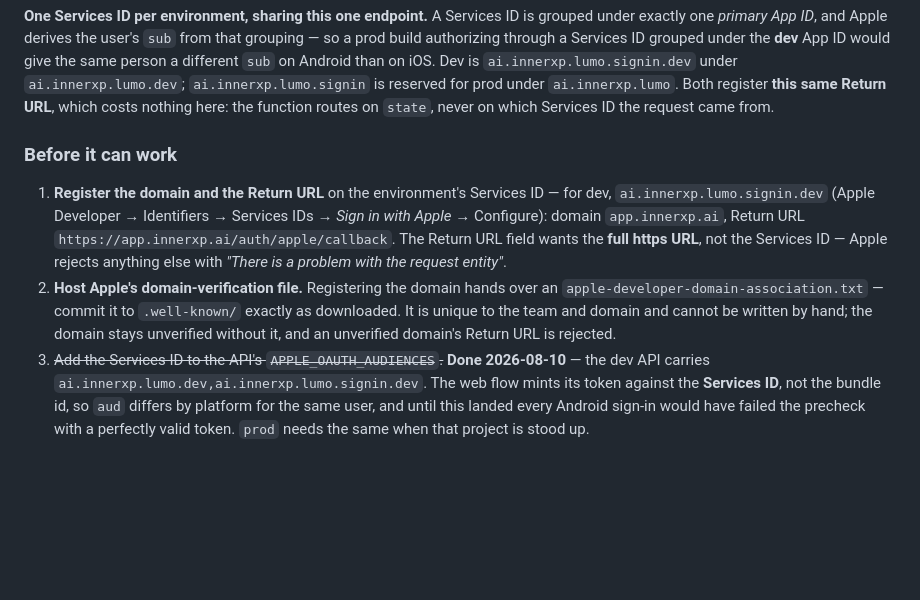
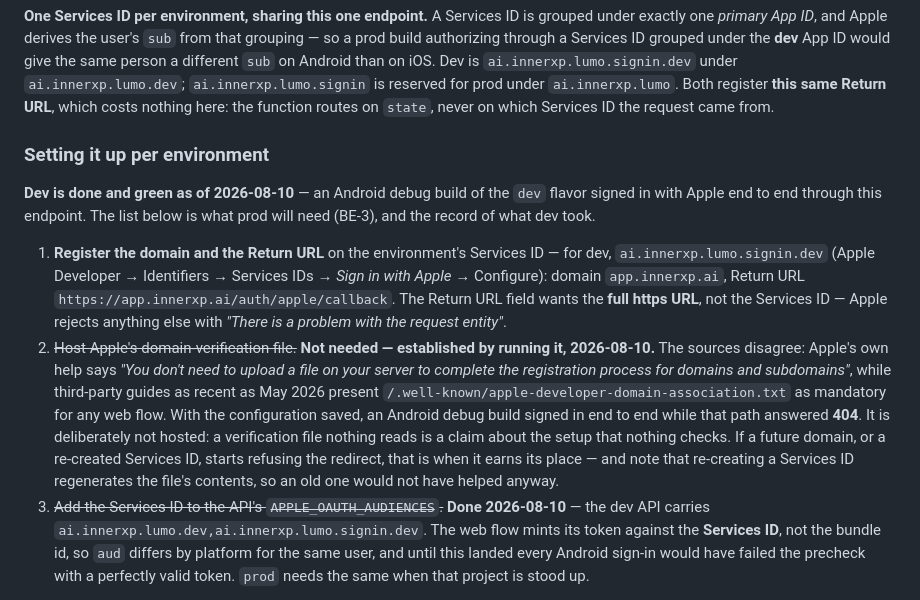
Before and after one commit to InnerXP/innerxp-links, a Markdown page: README.md, the part around the change. Rendered like a GitHub page; blank space fills up the shorter version.

Commit message:
docs: Apple on Android is green, and the association file was never needed
An Android debug build of the dev flavor signed in with Apple end to end on
2026-08-10, through this endpoint, with
/.well-known/apple-developer-domain-association.txt answering 404.

That settles a real disagreement in the sources rather than picking a side:
Apple's own help says no file is required to register a domain, while
third-party guides as recent as May 2026 call it mandatory for any web flow.
It is deliberately not hosted — a verification file nothing reads is a claim
about the setup that nothing checks, and re-creating a Services ID regenerates
its contents anyway, so a stale one would not have helped.

Co-Authored-By: Claude Opus 5 (1M context) <noreply@anthropic.com>

```diff
--- a/README.md
+++ b/README.md
@@ -113,7 +113,9 @@ person a different `sub` on Android than on iOS. Dev is `ai.innerxp.lumo.signin.
 Both register **this same Return URL**, which costs nothing here: the function routes on `state`,
 never on which Services ID the request came from.
 
-### Before it can work
+### Setting it up per environment
+
+**Dev is done and green as of 2026-08-10** — an Android debug build of the `dev` flavor signed in with Apple end to end through this endpoint. The list below is what prod will need (BE-3), and the record of what dev took.
 
 1. **Register the domain and the Return URL** on the environment's Services ID — for dev,
    `ai.innerxp.lumo.signin.dev` (Apple Developer → Identifiers → Services IDs → *Sign in with
@@ -121,10 +123,16 @@ never on which Services ID the request came from.
    `https://app.innerxp.ai/auth/apple/callback`. The Return URL field wants the **full https
    URL**, not the Services ID — Apple rejects anything else with *"There is a problem with the
    request entity"*.
-2. **Host Apple's domain-verification file.** Registering the domain hands over an
-   `apple-developer-domain-association.txt` — commit it to `.well-known/` exactly as downloaded.
-   It is unique to the team and domain and cannot be written by hand; the domain stays unverified
-   without it, and an unverified domain's Return URL is rejected.
+2. ~~Host Apple's domain-verification file.~~ **Not needed — established by running it,
+   2026-08-10.** The sources disagree: Apple's own help says *"You don't need to upload a file on
+   your server to complete the registration process for domains and subdomains"*, while
+   third-party guides as recent as May 2026 present
+   `/.well-known/apple-developer-domain-association.txt` as mandatory for any web flow. With the
+   configuration saved, an Android debug build signed in end to end while that path answered
+   **404**. It is deliberately not hosted: a verification file nothing reads is a claim about the
+   setup that nothing checks. If a future domain, or a re-created Services ID, starts refusing the
+   redirect, that is when it earns its place — and note that re-creating a Services ID regenerates
+   the file's contents, so an old one would not have helped anyway.
 3. ~~Add the Services ID to the API's `APPLE_OAUTH_AUDIENCES`.~~ **Done 2026-08-10** — the dev
    API carries `ai.innerxp.lumo.dev,ai.innerxp.lumo.signin.dev`. The web flow mints its token against
    the **Services ID**, not the bundle id, so `aud` differs by platform for the same user, and
```
